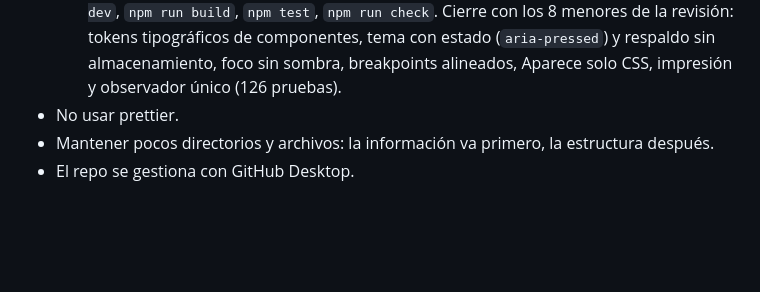
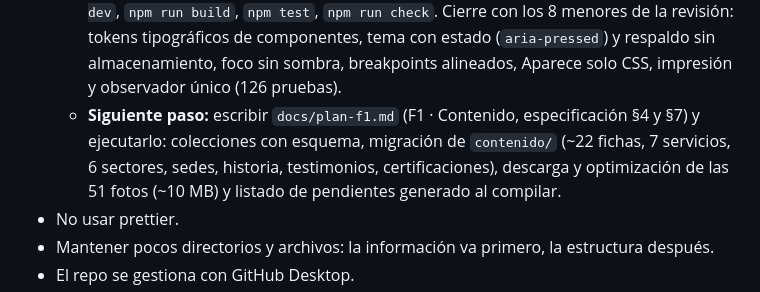
Before and after one commit to HLIngenieros/WebHL, a Markdown page: CLAUDE.md, the part around the change. Drawn GitHub-style; blank space fills up the shorter version.

Commit message:
Registra el siguiente paso: plan de F1
Co-Authored-By: Claude Opus 5.5 <noreply@anthropic.com>

```diff
--- a/CLAUDE.md
+++ b/CLAUDE.md
@@ -184,6 +184,10 @@ en [contenido/README.md](contenido/README.md).
     Cierre con los 8 menores de la revisión: tokens tipográficos de componentes, tema con estado
     (`aria-pressed`) y respaldo sin almacenamiento, foco sin sombra, breakpoints alineados, Aparece solo
     CSS, impresión y observador único (126 pruebas).
+  - **Siguiente paso:** escribir `docs/plan-f1.md` (F1 · Contenido, especificación §4 y §7) y ejecutarlo:
+    colecciones con esquema, migración de `contenido/` (~22 fichas, 7 servicios, 6 sectores, sedes,
+    historia, testimonios, certificaciones), descarga y optimización de las 51 fotos (~10 MB) y listado
+    de pendientes generado al compilar.
 - No usar prettier.
 - Mantener pocos directorios y archivos: la información va primero, la estructura después.
 - El repo se gestiona con GitHub Desktop.
```
